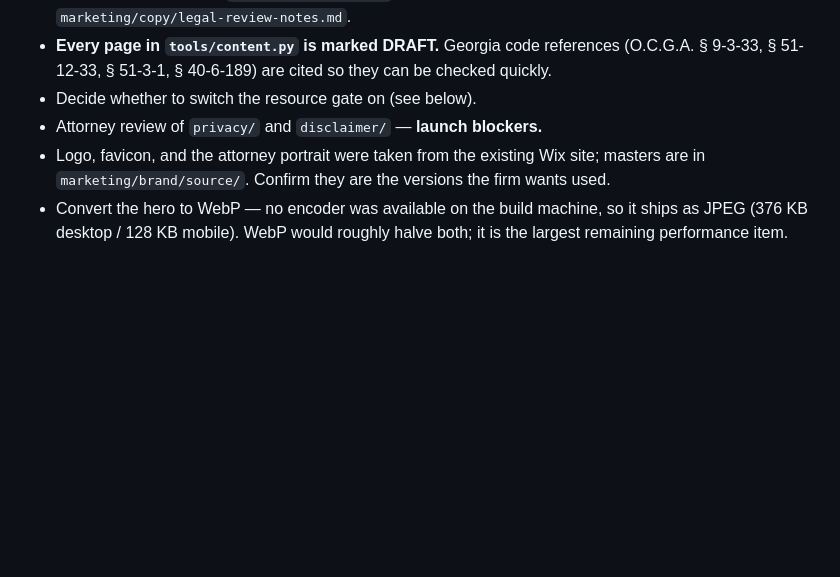
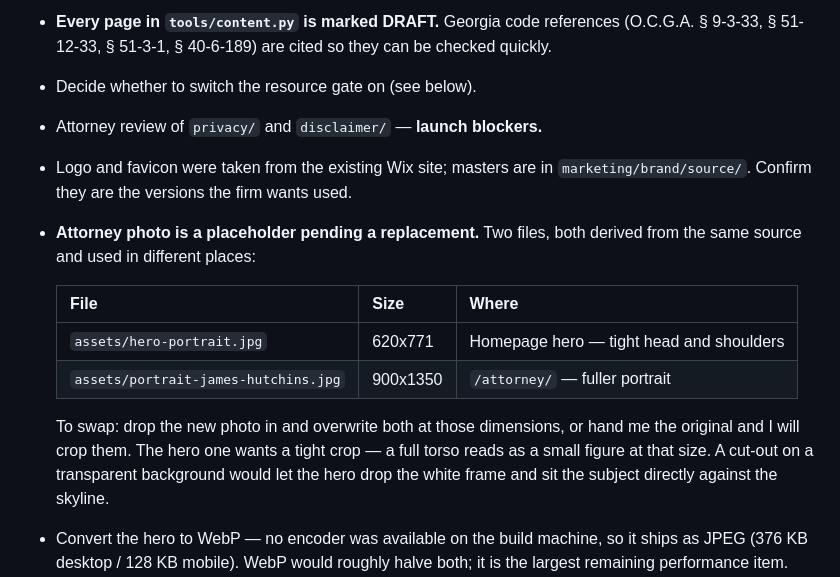
Before and after one commit to tonyfla/jayhutchlaw-com, a Markdown page: README.md, the part around the change. Drawn GitHub-style; blank space fills up the shorter version.

Commit message:
Note the attorney photo as pending replacement
Records the two portrait files and their dimensions so swapping in a new
photo later does not mean rediscovering where they live, and moves it from
"confirm this is right" to "this is going to change" on the launch list.

Co-Authored-By: Claude Opus 5 <noreply@anthropic.com>

```diff
--- a/README.md
+++ b/README.md
@@ -156,9 +156,21 @@ by the generators. Legal copy lives in `tools/build_legal.py`.
   § 51-3-1, § 40-6-189) are cited so they can be checked quickly.
 - Decide whether to switch the resource gate on (see below).
 - Attorney review of `privacy/` and `disclaimer/` — **launch blockers.**
-- Logo, favicon, and the attorney portrait were taken from the existing Wix
-  site; masters are in `marketing/brand/source/`. Confirm they are the versions
-  the firm wants used.
+- Logo and favicon were taken from the existing Wix site; masters are in
+  `marketing/brand/source/`. Confirm they are the versions the firm wants used.
+- **Attorney photo is a placeholder pending a replacement.** Two files, both
+  derived from the same source and used in different places:
+
+  | File | Size | Where |
+  |---|---|---|
+  | `assets/hero-portrait.jpg` | 620x771 | Homepage hero — tight head and shoulders |
+  | `assets/portrait-james-hutchins.jpg` | 900x1350 | `/attorney/` — fuller portrait |
+
+  To swap: drop the new photo in and overwrite both at those dimensions, or
+  hand me the original and I will crop them. The hero one wants a tight crop —
+  a full torso reads as a small figure at that size. A cut-out on a transparent
+  background would let the hero drop the white frame and sit the subject
+  directly against the skyline.
 - Convert the hero to WebP — no encoder was available on the build machine, so
   it ships as JPEG (376 KB desktop / 128 KB mobile). WebP would roughly halve
   both; it is the largest remaining performance item.
```
Also changed, not shown: DEPLOY.md (+5 -2 lines).
